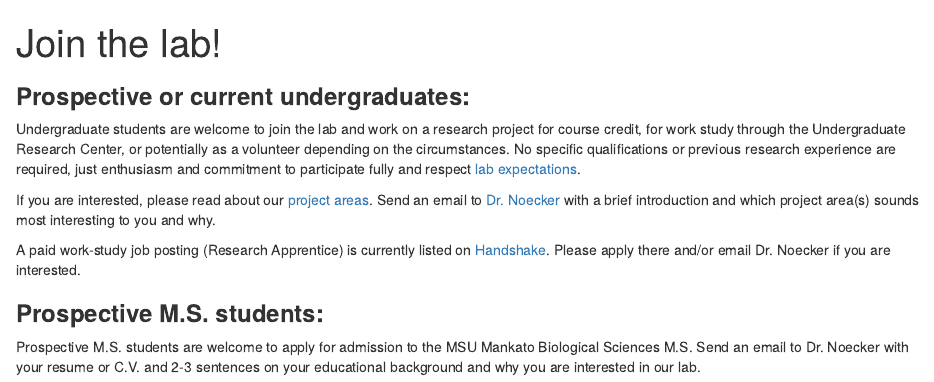
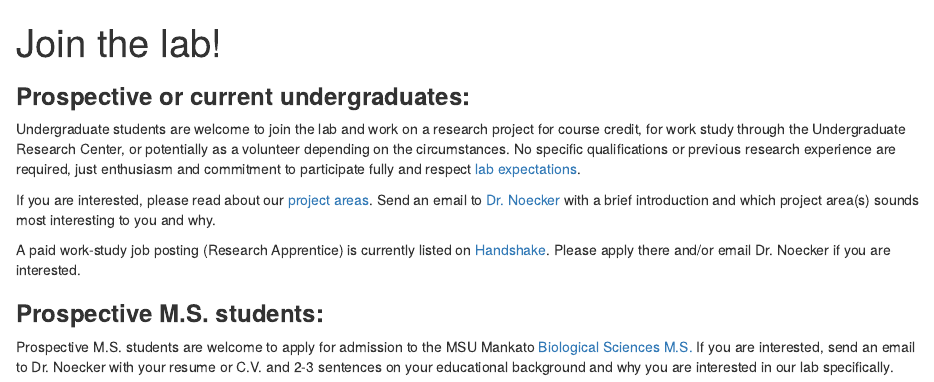
Before and after one commit to noeckerlab/noeckerlab.github.io, an R Markdown document (join_the_lab.Rmd): the page in a window 1100 px wide, from its top. Rendered offline with R 4.5, knitr and Pandoc, with nearby package versions.

Commit message:
add link

```diff
--- a/join_the_lab.Rmd
+++ b/join_the_lab.Rmd
@@ -11,4 +11,4 @@ If you are interested, please read about our [project areas](../research). Send
 A paid work-study job posting (Research Apprentice) is currently listed on [Handshake](https://www.mnsu.edu/university-life/career-development-center/student-and-alumni-career-resources/services/handshake/). Please apply there and/or email Dr. Noecker if you are interested.
 
 ### **Prospective M.S. students:**
-Prospective M.S. students are welcome to apply for admission to the MSU Mankato Biological Sciences M.S. Send an email to Dr. Noecker with your resume or C.V. and 2-3 sentences on your educational background and why you are interested in our lab.
+Prospective M.S. students are welcome to apply for admission to the MSU Mankato [Biological Sciences M.S.](https://grad.mnsu.edu/all-graduate-programs/biology-master-of-science/) If you are interested, send an email to Dr. Noecker with your resume or C.V. and 2-3 sentences on your educational background and why you are interested in our lab specifically.
```
Also changed, not shown: join_the_lab/index.html.
